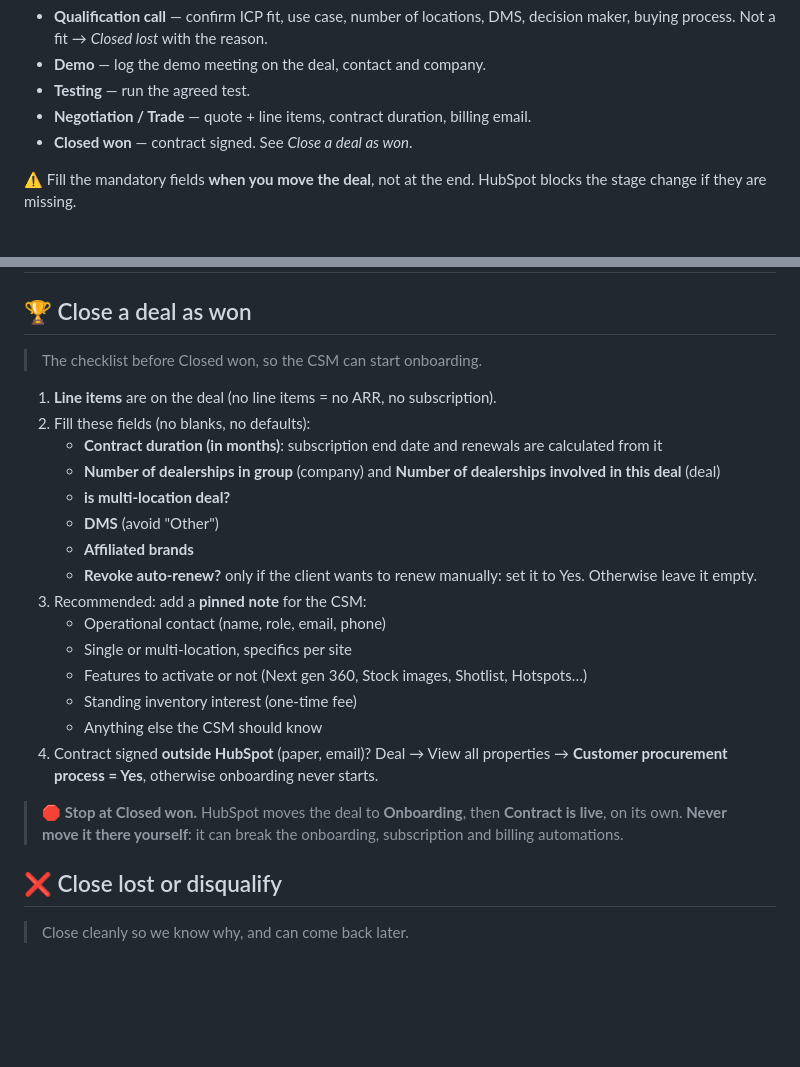
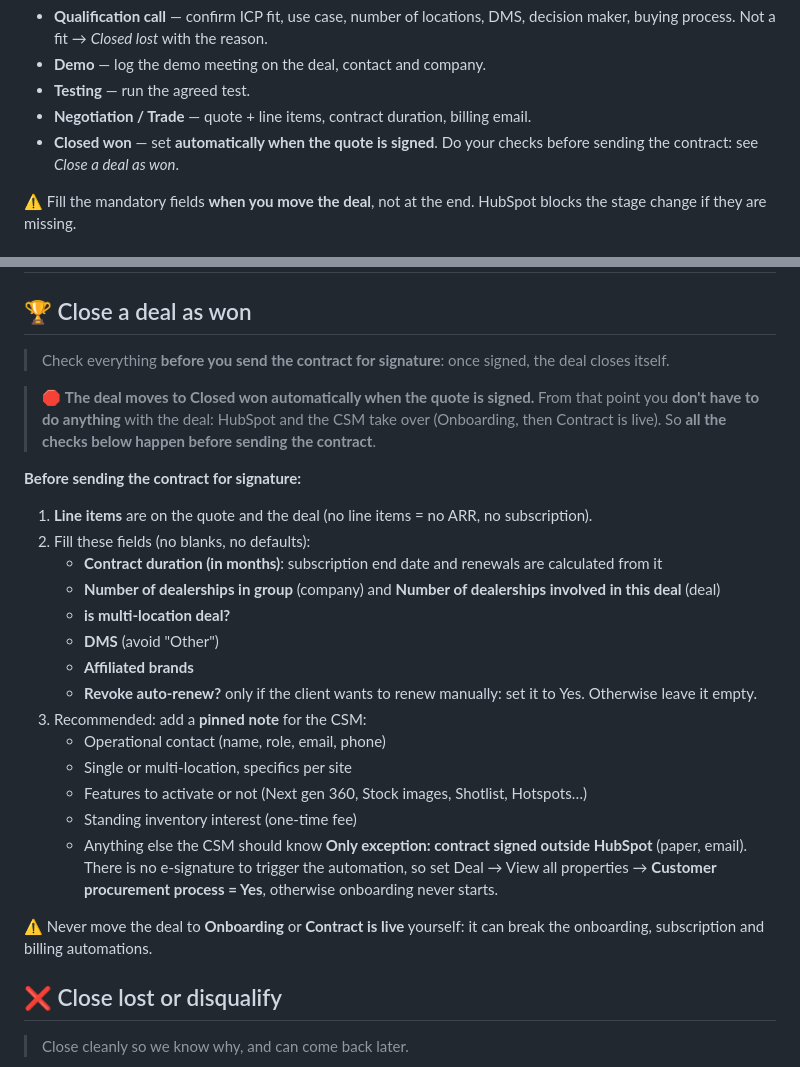
Before and after one commit to FannyKauffer/crm-sales-training, a Markdown page: howto.md, 2 parts joined by grey strips. Drawn GitHub-style; blank space fills up the shorter version.

Commit message:
Close-won how-to: checks happen before sending the contract
The deal moves to Closed won automatically on quote signature, so the
checklist now applies before sending the contract for signature.

Co-Authored-By: Claude Opus 5.5 <noreply@anthropic.com>

```diff
--- a/howto.md
+++ b/howto.md
@@ -25,7 +25,7 @@ New / attempting → Contacted → Engaged → Meeting scheduled → **Qualified
 - **Demo** — log the demo meeting on the deal, contact and company.
 - **Testing** — run the agreed test.
 - **Negotiation / Trade** — quote + line items, contract duration, billing email.
-- **Closed won** — contract signed. See *Close a deal as won*.
+- **Closed won** — set **automatically when the quote is signed**. Do your checks before sending the contract: see *Close a deal as won*.
 
 ⚠️ Fill the mandatory fields **when you move the deal**, not at the end. HubSpot blocks the stage change if they are missing.
 
@@ -192,9 +192,13 @@ Contact: **Job title in English** and **Buying role** (several if needed).
 
 ## 🏆 Close a deal as won
 
-> The checklist before Closed won, so the CSM can start onboarding.
+> Check everything **before you send the contract for signature**: once signed, the deal closes itself.
 
-1. **Line items** are on the deal (no line items = no ARR, no subscription).
+> 🛑 **The deal moves to Closed won automatically when the quote is signed.** From that point you **don't have to do anything** with the deal: HubSpot and the CSM take over (Onboarding, then Contract is live). So **all the checks below happen before sending the contract**.
+
+**Before sending the contract for signature:**
+
+1. **Line items** are on the quote and the deal (no line items = no ARR, no subscription).
 2. Fill these fields (no blanks, no defaults):
    - **Contract duration (in months)**: subscription end date and renewals are calculated from it
    - **Number of dealerships in group** (company) and **Number of dealerships involved in this deal** (deal)
@@ -208,9 +212,9 @@ Contact: **Job title in English** and **Buying role** (several if needed).
    - Features to activate or not (Next gen 360, Stock images, Shotlist, Hotspots…)
    - Standing inventory interest (one-time fee)
    - Anything else the CSM should know
-4. Contract signed **outside HubSpot** (paper, email)? Deal → View all properties → **Customer procurement process = Yes**, otherwise onboarding never starts.
+**Only exception: contract signed outside HubSpot** (paper, email). There is no e-signature to trigger the automation, so set Deal → View all properties → **Customer procurement process = Yes**, otherwise onboarding never starts.
 
-> 🛑 **Stop at Closed won.** HubSpot moves the deal to **Onboarding**, then **Contract is live**, on its own. **Never move it there yourself**: it can break the onboarding, subscription and billing automations.
+⚠️ Never move the deal to **Onboarding** or **Contract is live** yourself: it can break the onboarding, subscription and billing automations.
 
 ## ❌ Close lost or disqualify
 
```
